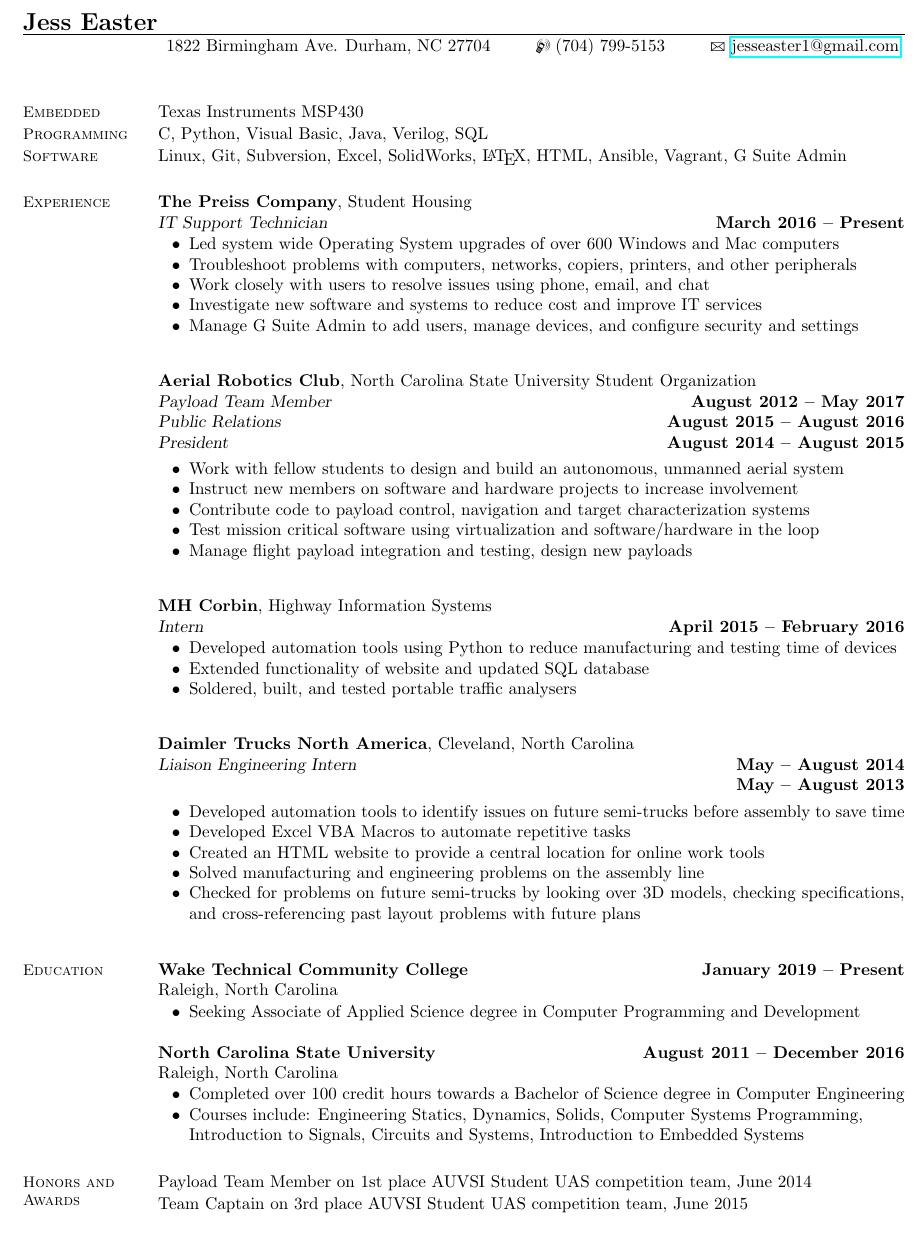
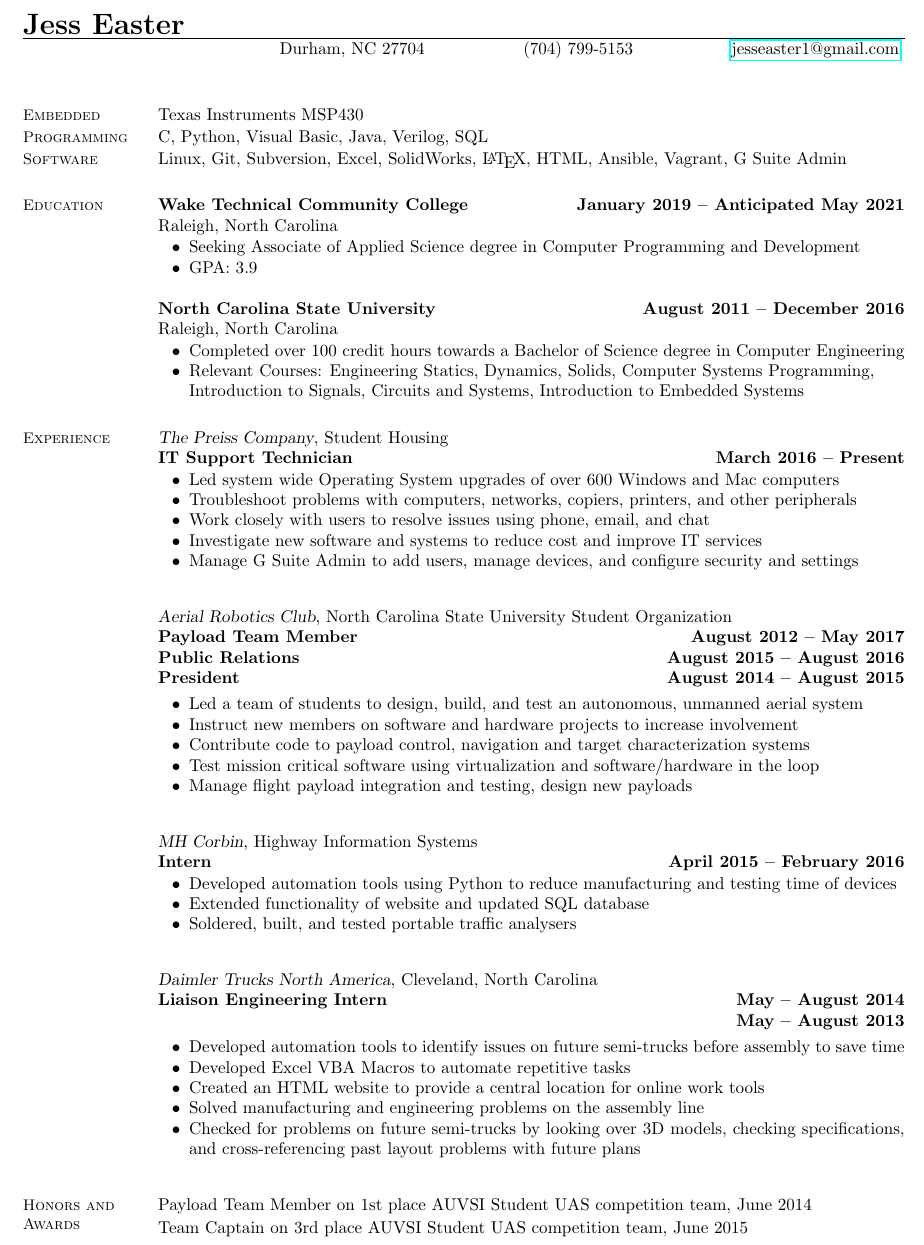
Before and after one commit to jesseaster/Resume, a LaTeX CV (jess-easter-resume.tex): part of the page, cut so that both start at the same text. Compiled offline with pdfLaTeX.

Commit message:
Updated based on feedback

```diff
--- a/jess-easter-resume.tex
+++ b/jess-easter-resume.tex
@@ -9,12 +9,11 @@
 
 %____________________________________________________________________________________________________
 \begin{document}
-\name{\Large Jess Easter}
-\address{1822 Birmingham Ave. Durham, NC 27704
-	\hspace{7mm}
-	\Mobilefone \hspace{1mm}(704) 799-5153
-	\hspace{7mm}
-	\Letter \hspace{.1mm}
+\name{\LARGE Jess Easter}
+\address{Durham, NC 27704
+	\hspace{18mm}
+	(704) 799-5153
+	\hspace{18mm}
 	\href{mailto:jesseaster1@gmail.com}{jesseaster1@gmail.com}
 }
 
@@ -35,47 +34,70 @@
     \section{\mysidestyle Software}
     Linux, Git, Subversion, Excel, SolidWorks, \LaTeX, HTML, Ansible, Vagrant, G Suite Admin
 
+
+    %________________________________________________________________________________________________
+    % Education
+    \section{\mysidestyle Education}
+
+
+    \textbf{Wake Technical Community College} \hfill \textbf{January 2019 -- Anticipated May 2021}\\
+    Raleigh, North Carolina\\
+    \vspace{-4mm}
+    \begin{list2}
+    \item Seeking Associate of Applied Science degree in Computer Programming and Development
+    \item GPA: 3.9
+    \end{list2}
+
+
+    \textbf{North Carolina State University} \hfill \textbf{August 2011 -- December 2016}\\
+    Raleigh, North Carolina\\
+    \vspace{-4mm}
+    \begin{list2}
+    \item Completed over 100 credit hours towards a Bachelor of Science degree in Computer Engineering
+    \item Relevant Courses: Engineering Statics, Dynamics, Solids, Computer Systems Programming,\\
+    Introduction to Signals, Circuits and Systems, Introduction to Embedded Systems
+    \end{list2}
+
+
     %________________________________________________________________________________________________
     % Experience
     \section{\mysidestyle Experience}
 
 
-    \textbf{The Preiss Company}, Student Housing\\
-    \textsl{IT Support Technician}  \hfill \textbf{March 2016 -- Present}\\
+    \textsl{The Preiss Company}, Student Housing\\
+    \textbf{IT Support Technician}  \hfill \textbf{March 2016 -- Present}\\
     \vspace{-4mm}
     \begin{list2}
     \item Led system wide Operating System upgrades of over 600 Windows and Mac computers
     \item Troubleshoot problems with computers, networks, copiers, printers, and other peripherals
-
     \item Work closely with users to resolve issues using phone, email, and chat
     \item Investigate new software and systems to reduce cost and improve IT services
     \item  Manage G Suite Admin to add users, manage devices, and configure security and settings
-
     \end{list2}
     \vspace{3mm}
 
 
 
 
-    \textbf{Aerial Robotics Club}, North Carolina State University Student Organization\\
-    \textsl{Payload Team Member} \hfill \textbf{August 2012 -- May 2017}\\
-    \textsl{Public Relations} \hfill \textbf{August 2015 -- August 2016}\\
-    \textsl{President} \hfill \textbf{August 2014 -- August 2015}\\
+    \textsl{Aerial Robotics Club}, North Carolina State University Student Organization\\
+    \textbf{Payload Team Member} \hfill \textbf{August 2012 -- May 2017}\\
+    \textbf{Public Relations} \hfill \textbf{August 2015 -- August 2016}\\
+    \textbf{President} \hfill \textbf{August 2014 -- August 2015}\\
     \vspace{-3mm}
     \begin{list2}
-    \item Work with fellow students to design and build an autonomous, unmanned aerial system
+    \item Led a team of students to design, build, and test an autonomous, unmanned aerial system
     \item Instruct new members on software and hardware projects to increase involvement
     \item Contribute code to payload control, navigation and target characterization systems
     \item Test mission critical software using virtualization and software/hardware in the loop
-	\item Manage flight payload integration and testing, design new payloads
+    \item Manage flight payload integration and testing, design new payloads
     \end{list2}
     \vspace{3mm}
 
 
 
 
-    \textbf{MH Corbin}, Highway Information Systems\\
-    \textsl{Intern}  \hfill \textbf{April 2015 -- February 2016} \\
+    \textsl{MH Corbin}, Highway Information Systems\\
+    \textbf{Intern}  \hfill \textbf{April 2015 -- February 2016} \\
     \vspace{-4mm}
     \begin{list2}
     \item Developed automation tools using Python to reduce manufacturing and testing time of devices
@@ -86,8 +108,8 @@
 
 
 
-    \textbf{Daimler Trucks North America}, Cleveland, North Carolina \\
-    \textsl{Liaison Engineering Intern} \hfill \textbf{May -- August 2014}\\
+    \textsl{Daimler Trucks North America}, Cleveland, North Carolina \\
+    \textbf{Liaison Engineering Intern} \hfill \textbf{May -- August 2014}\\
     \vspace{1mm}
     \hfill \textbf{May -- August 2013}\\
     \vspace{-4mm}
@@ -99,28 +121,6 @@
     \item Checked for problems on future semi-trucks by looking over 3D models, checking specifications, and cross-referencing past layout problems with future plans
     \end{list2}
     \vspace{2mm}
-
-    %________________________________________________________________________________________________
-    % Education
-    \section{\mysidestyle Education}
-
-
-\textbf{Wake Technical Community College} \hfill \textbf{January 2019 -- Present}\\
-    Raleigh, North Carolina\\
-    \vspace{-4mm}
-    \begin{list2}
-    	\item Seeking Associate of Applied Science degree in Computer Programming and Development
-    \end{list2}
-
-
-    \textbf{North Carolina State University} \hfill \textbf{August 2011 -- December 2016}\\
-    Raleigh, North Carolina\\
-    \vspace{-4mm}
-    \begin{list2}
-    	\item Completed over 100 credit hours towards a Bachelor of Science degree in Computer Engineering
-        \item Courses include: Engineering Statics, Dynamics, Solids, Computer Systems Programming,\\
-        Introduction to Signals, Circuits and Systems, Introduction to Embedded Systems
-    \end{list2}
 
 
     %________________________________________________________________________________________________
```
Also changed, not shown: jess-easter-resume.pdf.
